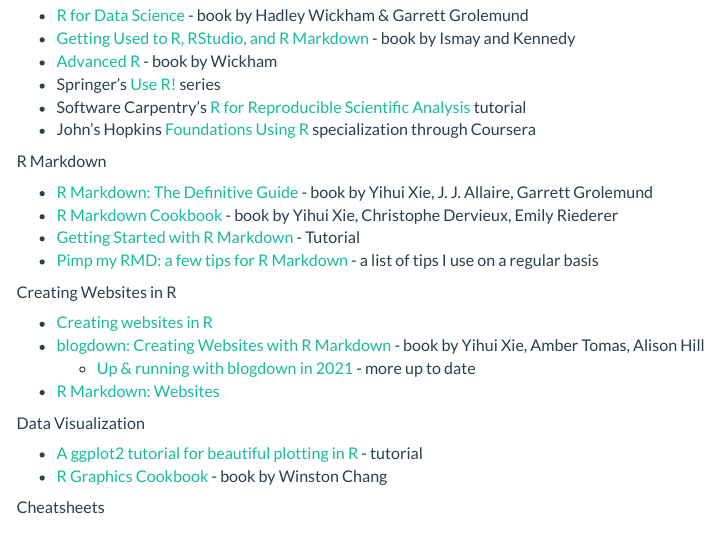
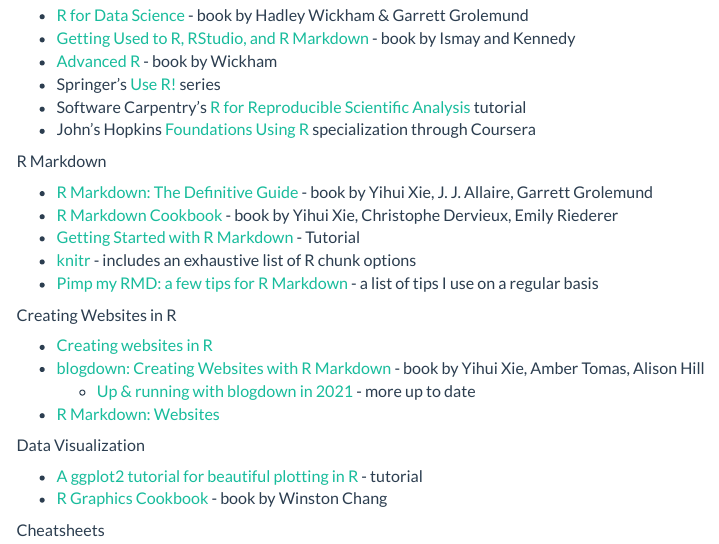
Before and after one commit to staceyhancock/computing, an R Markdown document (index.Rmd): the page in a window 1100 px wide, from 630 px down. The pictures show the output file index.html that the author committed with the source, opened offline; library style sheets and scripts come from the installed R packages; menus at the side of the page are left out.

Commit message:
Add knitr reference

```diff
--- a/index.Rmd
+++ b/index.Rmd
@@ -45,6 +45,7 @@
 * [R Markdown: The Definitive Guide](https://bookdown.org/yihui/rmarkdown/) - book by Yihui Xie, J. J. Allaire, Garrett Grolemund
 * [R Markdown Cookbook](https://bookdown.org/yihui/rmarkdown-cookbook/) - book by Yihui Xie, Christophe Dervieux, Emily Riederer
 * [Getting Started with R Markdown](https://ourcodingclub.github.io/tutorials/rmarkdown/) - Tutorial
+* [knitr](https://yihui.org/knitr/) - includes an exhaustive list of R chunk options
 * [Pimp my RMD: a few tips for R Markdown](https://holtzy.github.io/Pimp-my-rmd/) - a list of tips I use on a regular basis
 
 
```
Also changed, not shown: index.html.
